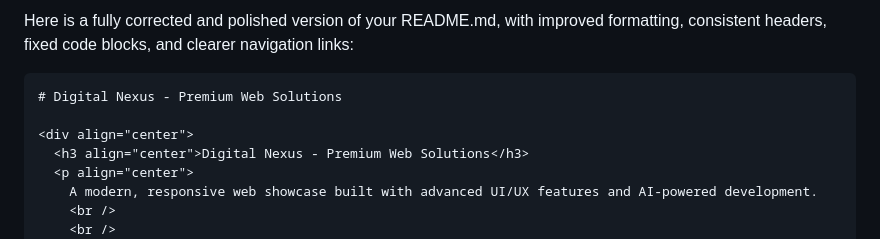
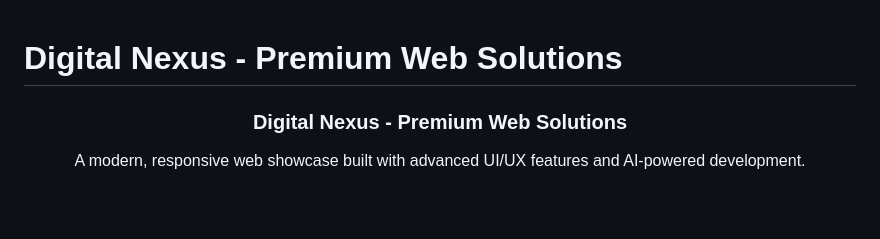
Before and after one commit to vasujain5718/iitb-frontend, a Markdown page: README.md, the part around the change. GitHub-like rendering; blank space fills up the shorter version.

````diff
--- a/README.md
+++ b/README.md
@@ -1,6 +1,4 @@
-Here is a fully corrected and polished version of your README.md, with improved formatting, consistent headers, fixed code blocks, and clearer navigation links:
 
-```markdown
 # Digital Nexus - Premium Web Solutions
 
 <div align="center">
````
